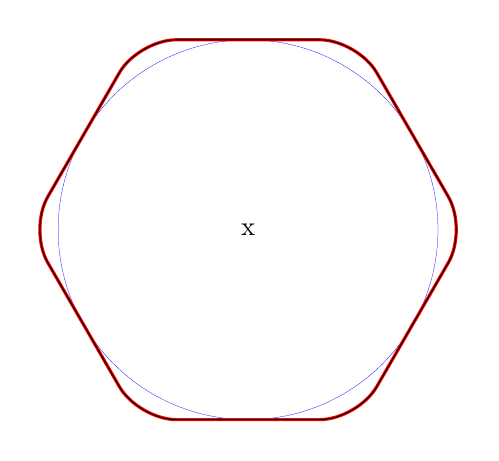
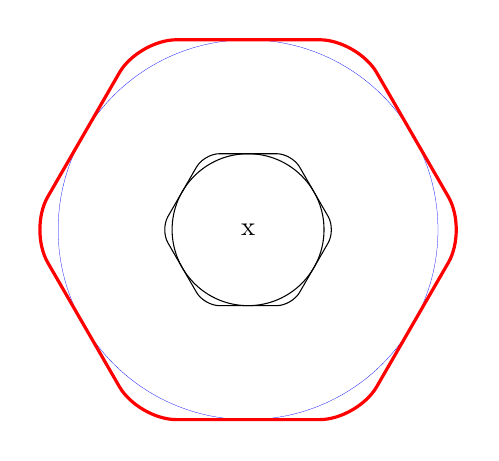
Before and after one commit to scrouthtv/technical, a LaTeX figure (paths/test.tex, which reads paths/mytest.sty): the whole page. Compiled offline with XeLaTeX.

Commit message:
its finally working

```diff
--- a/paths/mytest.sty
+++ b/paths/mytest.sty
@@ -1,11 +1,14 @@
 \makeatletter
+
+\pgfkeys{/tikz/screw head size/.initial = 50mm}
+\pgfkeys{/tikz/screw head round/.initial = 5mm}
 
 \pgfdeclareshape{hexagon}{
 	\inheritsavedanchors[from=circle]
 	\inheritanchor[from=circle]{center}
 	\inheritbackgroundpath[from=circle]
-	\saveddimen{\cornerround}{\pgf@x=5mm}
-	\saveddimen{\height}{\pgf@x=50mm}
+	\saveddimen{\cornerround}{\pgf@x=\pgfkeysvalueof{/tikz/screw head round}}
+	\saveddimen{\height}{\pgf@x=\pgfkeysvalueof{/tikz/screw head size}}
 	\foregroundpath{
 		\dimendef\pgf@hh=0% half height
 		\dimendef\flen=0%
@@ -14,7 +17,7 @@
 		\pgfmathsetlengthmacro{\flen}{\height / sqrt(3)}%
 		\pgfmathsetlengthmacro{\flenh}{\height / sqrt(3) / 2}%
 
-		\pgfsetcornersarced{\pgfpoint{5mm}{5mm}}
+		\pgfsetcornersarced{\pgfpoint{\cornerround}{\cornerround}}
 		\pgfpathmoveto{\pgfpoint{0mm}{-\pgf@hh}}
 		\pgfpathlineto{\pgfpoint{\flenh}{-\pgf@hh}}
 		\pgfpathlineto{\pgfpoint{\flen}{0mm}}
@@ -24,6 +27,8 @@
 		\pgfpathlineto{\pgfpoint{-\flenh}{-\pgf@hh}}
 		\pgfpathclose
 		\pgfusepath{stroke}
+		\pgfpathcircle{\centerpoint}{\pgf@hh}
+		\pgfusepath{stroke}
 	}
 }
 
--- a/paths/test.tex
+++ b/paths/test.tex
@@ -7,6 +7,6 @@
 	\draw[blue, ultra thin] (0, 0) circle(25mm);
 	\node at (0, 0) {x};
 	\draw[red, rounded corners = 5mm, very thick] (0, -25mm) -- ++(0:14.434mm) -- ++(60:28.867mm) -- ++(120:28.867mm) -- ++(180:28.867mm) -- ++(240:28.867mm) -- ++(300:28.867mm) -- cycle;
-	\node [hexagon] at (0, 0) {};
+	\node [hexagon, screw head size = 20mm, screw head round = 2mm] at (0, 0) {};
 \end{tikzpicture}
 \end{document}
```
Also changed, not shown: paths/test.pdf.
